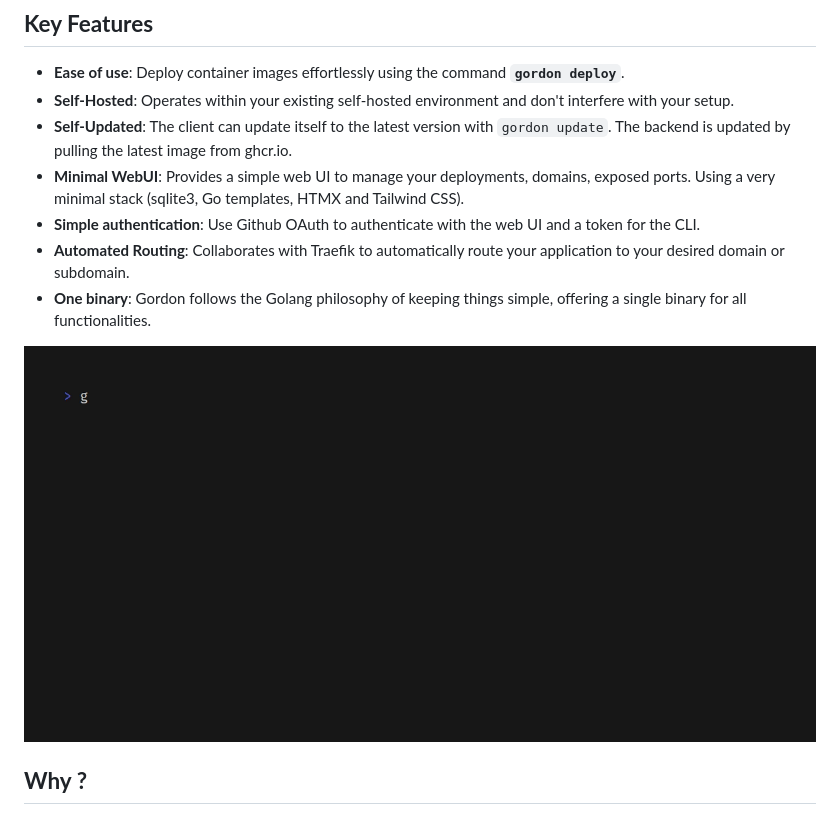
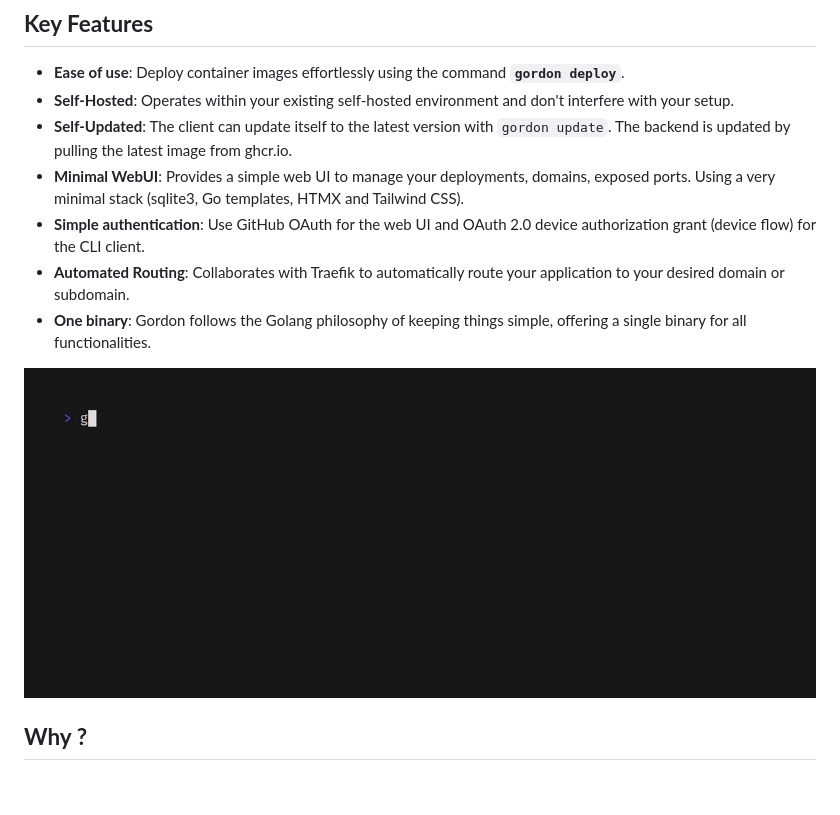
Before and after one commit to bnema/gordon, a Markdown page: README.md, the part around the change. Rendered like a GitHub page; pictures changed too: assets/vhs/demo_deploy.gif; blank space fills up the shorter version.

Commit message:
Update vhs demo and README.md

```diff
--- a/README.md
+++ b/README.md
@@ -17,7 +17,7 @@ Gordon is a tool written in Go that aims to simplify the deployment of your cont
 - **Self-Hosted**: Operates within your existing self-hosted environment and don't interfere with your setup.
 - **Self-Updated**: The client can update itself to the latest version with `gordon update`. The backend is updated by pulling the latest image from ghcr.io.
 - **Minimal WebUI**: Provides a simple web UI to manage your deployments, domains, exposed ports. Using a very minimal stack (sqlite3, Go templates, HTMX and Tailwind CSS).
-- **Simple authentication**: Use Github OAuth to authenticate with the web UI and a token for the CLI.
+- **Simple authentication**: Use GitHub OAuth for the web UI and OAuth 2.0 device authorization grant (device flow) for the CLI client.
 - **Automated Routing**: Collaborates with Traefik to automatically route your application to your desired domain or subdomain.
 - **One binary**: Gordon follows the Golang philosophy of keeping things simple, offering a single binary for all functionalities.
 
```
Also changed, not shown: 1 other file.
